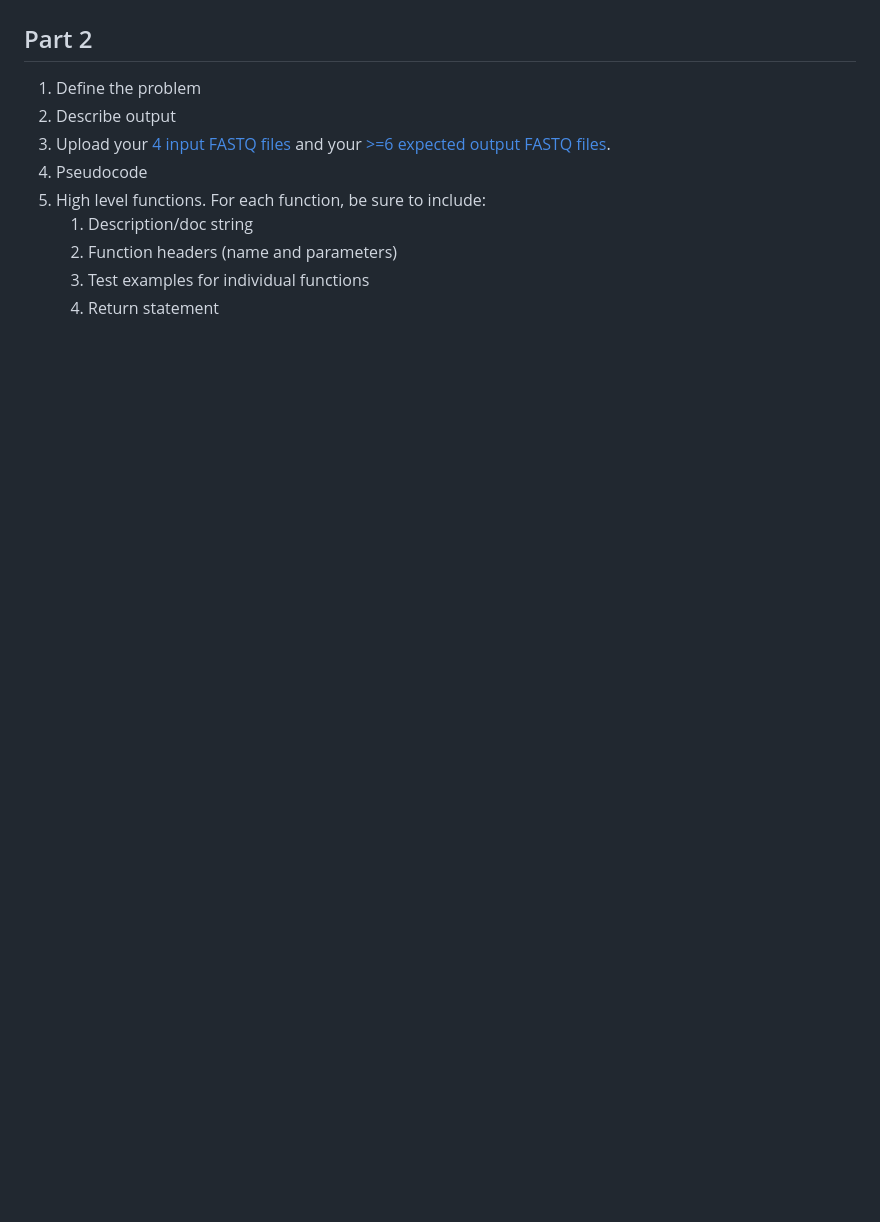
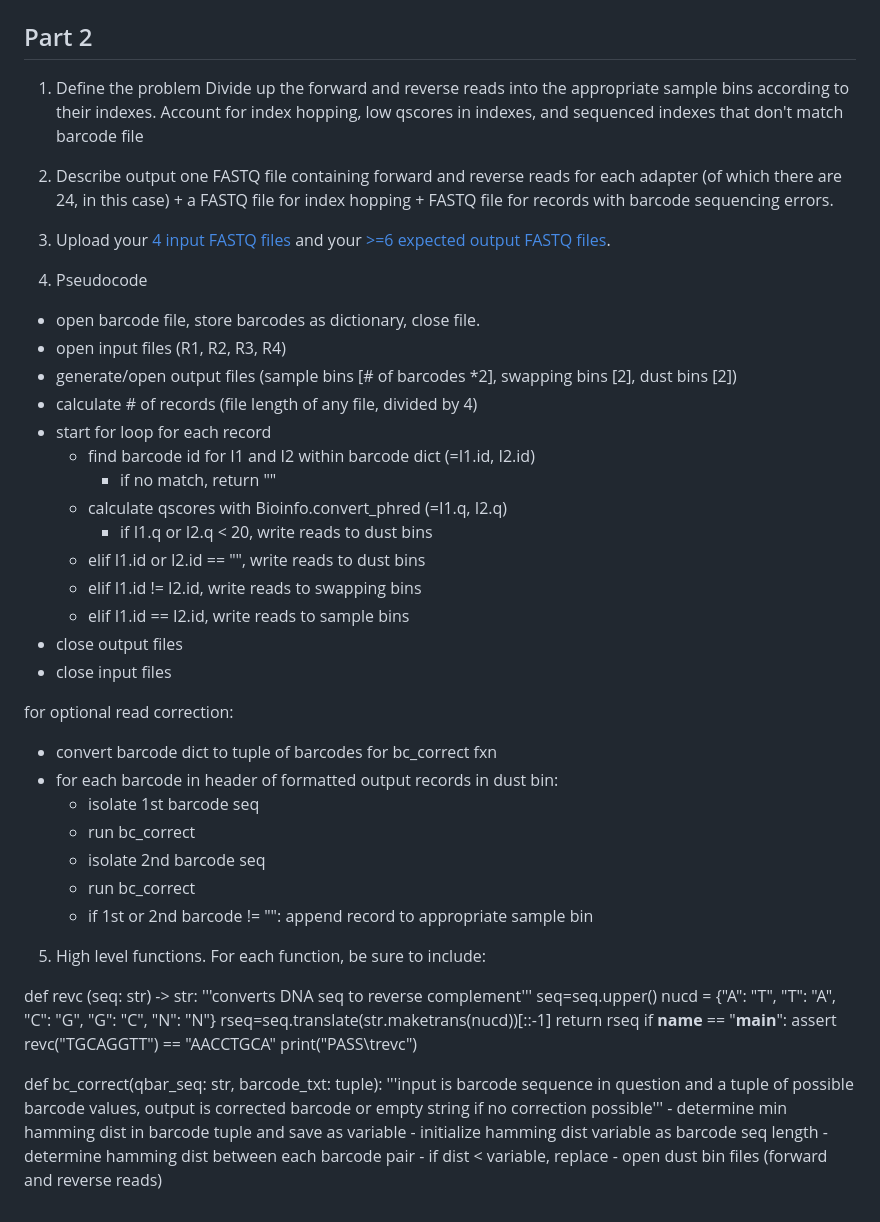
Before and after one commit to amcrabtree/Demultiplex, a Markdown page: Assignment-the-first/Answers.md, the part around the change printed below. Drawn GitHub-style; blank space fills up the shorter version.

```diff
--- a/Assignment-the-first/Answers.md
+++ b/Assignment-the-first/Answers.md
@@ -17,11 +19,56 @@
 
 ## Part 2
 1. Define the problem
+Divide up the forward and reverse reads into the appropriate sample bins according to their indexes. Account for index hopping, low qscores in indexes, and sequenced indexes that don't match barcode file
+
 2. Describe output
+one FASTQ file containing forward and reverse reads for each adapter (of which there are 24, in this case) + a FASTQ file for index hopping + FASTQ file for records with barcode sequencing errors.
+
 3. Upload your [4 input FASTQ files](../TEST-input_FASTQ) and your [>=6 expected output FASTQ files](../TEST-output_FASTQ).
+
 4. Pseudocode
+- open barcode file, store barcodes as dictionary, close file.
+- open input files (R1, R2, R3, R4)
+- generate/open output files (sample bins [# of barcodes *2], swapping bins [2], dust bins [2])
+- calculate # of records (file length of any file, divided by 4)
+- start for loop for each record
+    - find barcode id for I1 and I2 within barcode dict (=I1.id, I2.id)
+        - if no match, return ""
+    - calculate qscores with Bioinfo.convert_phred (=I1.q, I2.q)
+        - if I1.q or I2.q < 20, write reads to dust bins
+    - elif I1.id or I2.id == "", write reads to dust bins
+    - elif I1.id != I2.id, write reads to swapping bins
+    - elif I1.id == I2.id, write reads to sample bins
+- close output files
+- close input files
+
+for optional read correction:
+- convert barcode dict to tuple of barcodes for bc_correct fxn
+- for each barcode in header of formatted output records in dust bin:
+    - isolate 1st barcode seq
+    - run bc_correct
+    - isolate 2nd barcode seq
+    - run bc_correct
+    - if 1st or 2nd barcode != "": append record to appropriate sample bin
+
 5. High level functions. For each function, be sure to include:
-    1. Description/doc string
-    2. Function headers (name and parameters)
-    3. Test examples for individual functions
-    4. Return statement
+
+def revc (seq: str) -> str:
+	'''converts DNA seq to reverse complement'''
+	seq=seq.upper()
+	nucd = {"A":  "T", "T": "A", "C": "G", "G": "C", "N": "N"}
+	rseq=seq.translate(str.maketrans(nucd))[::-1]
+	return rseq
+if __name__ == "__main__":
+	assert revc("TGCAGGTT") == "AACCTGCA"
+	print("PASS\trevc")
+
+def bc_correct(qbar_seq: str, barcode_txt: tuple):
+    '''input is barcode sequence in question and a tuple of possible
+    barcode values, output is corrected barcode or empty string
+    if no correction possible'''
+    - determine min hamming dist in barcode tuple and save as variable
+        - initialize hamming dist variable as barcode seq length
+        - determine hamming dist between each barcode pair
+        - if dist < variable, replace
+    - open dust bin files (forward and reverse reads)
```
Also changed, not shown: other parts of Assignment-the-first/Answers.md (+10 -8 lines), Assignment-the-first/R1_hist.png (added), Assignment-the-first/R2_hist.png (added), Assignment-the-first/R3_hist.png (added), Assignment-the-first/hist.png (added), 7 other files.
